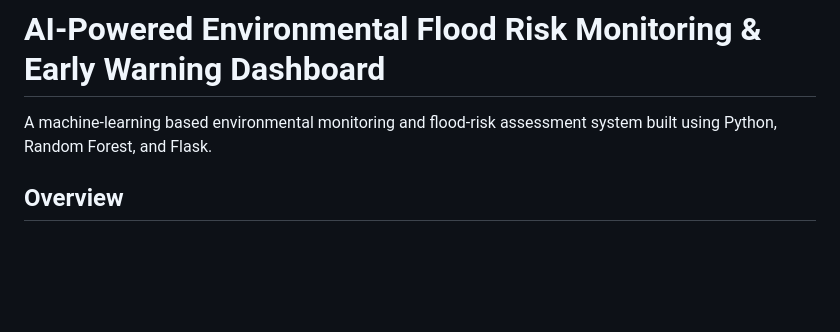
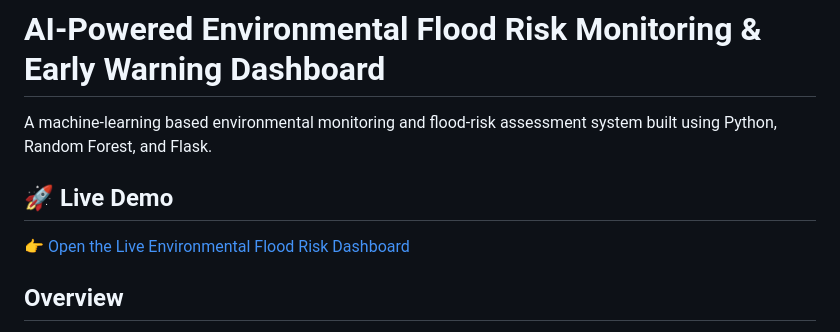
Before and after one commit to dassubhanil144-alt/environmental-flood-risk-monitoring, a Markdown page: README.md, the part around the change. GitHub-like rendering; blank space fills up the shorter version.

Commit message:
Add live demo link

```diff
--- a/README.md
+++ b/README.md
@@ -2,6 +2,9 @@
 # AI-Powered Environmental Flood Risk Monitoring & Early Warning Dashboard
 
 A machine-learning based environmental monitoring and flood-risk assessment system built using Python, Random Forest, and Flask.
+## 🚀 Live Demo
+
+👉 [Open the Live Environmental Flood Risk Dashboard](https://environmental-flood-risk-monitoring.onrender.com)
 
 ## Overview
 
```
